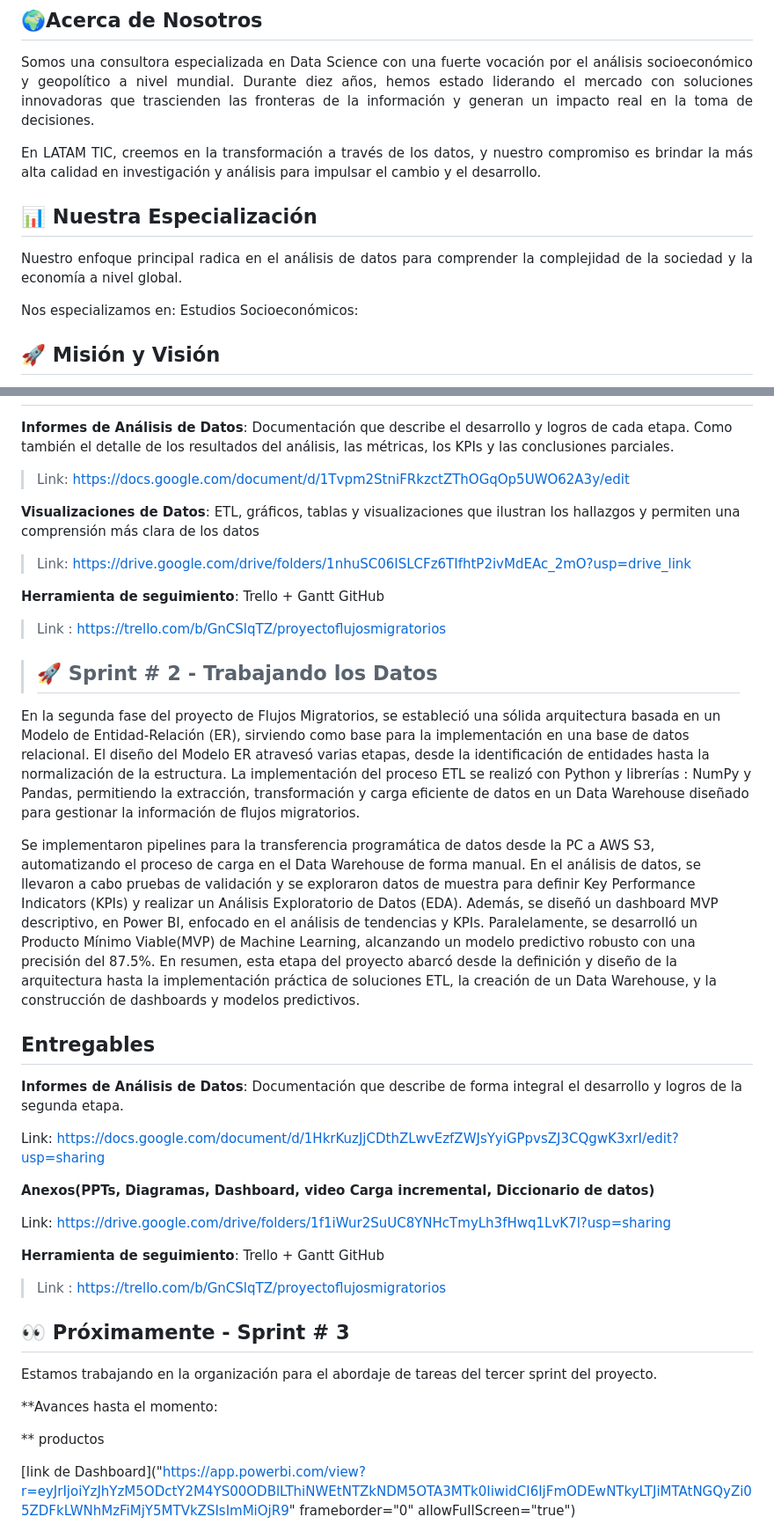
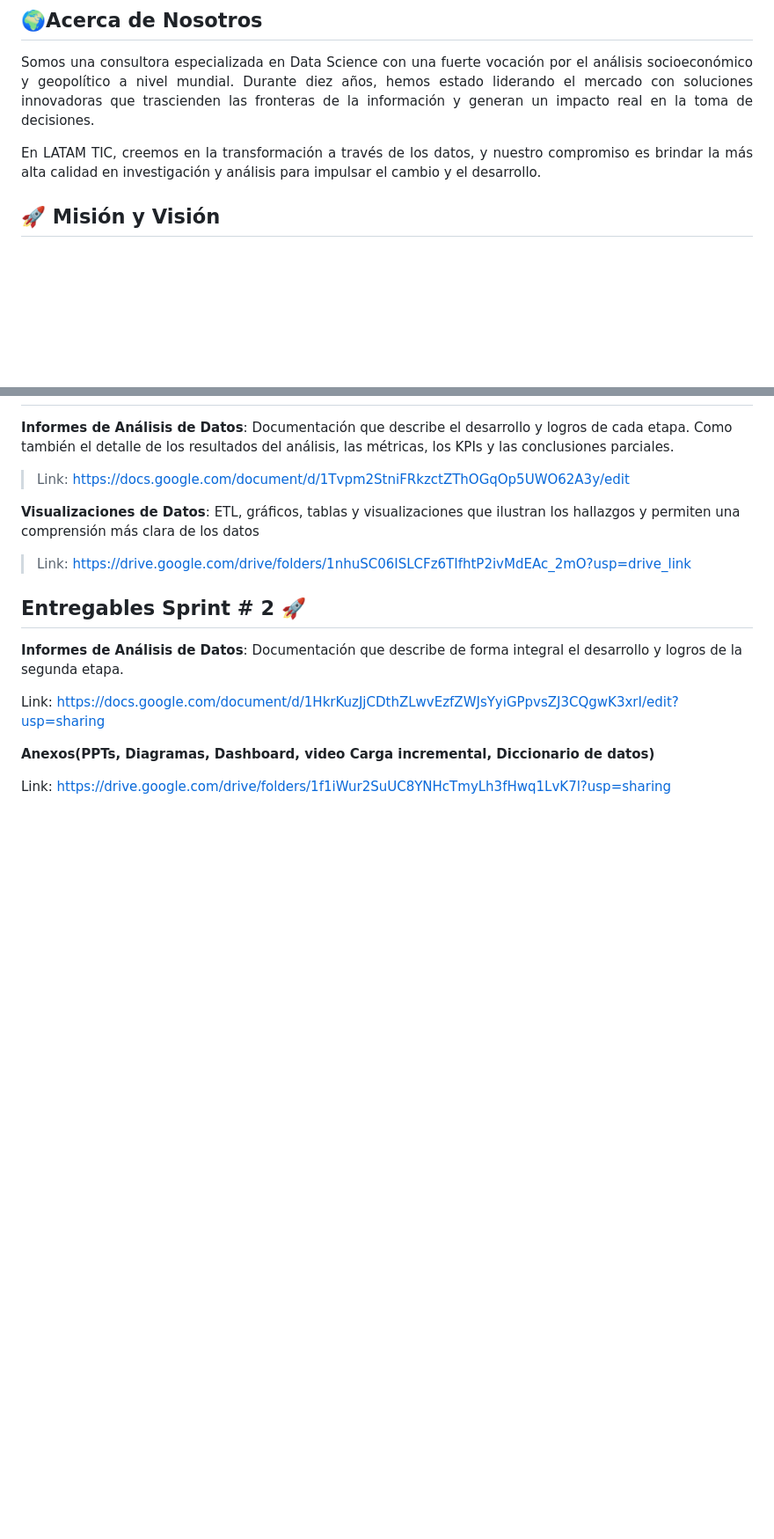
Before and after one commit to LatamTIC/Proyecto_Flujos_Migratorios, a Markdown page: README.md, 2 parts joined by grey strips. Shown at 88% size. Drawn GitHub-style; blank space fills up the shorter version.

```diff
--- a/README.md
+++ b/README.md
@@ -13,11 +13,6 @@
 <p align="justify"> Somos una consultora especializada en Data Science con una fuerte vocación por el análisis socioeconómico y geopolítico a nivel mundial. Durante diez años, hemos estado liderando el mercado con soluciones innovadoras que trascienden las fronteras de la información y generan un impacto real en la toma de decisiones.</p>
 
 <p align="justify"> En LATAM TIC, creemos en la transformación a través de los datos, y nuestro compromiso es brindar la más alta calidad en investigación y análisis para impulsar el cambio y el desarrollo. </p>
-
-## 📊 Nuestra Especialización
-<p align="justify"> Nuestro enfoque principal radica en el análisis de datos para comprender la complejidad de la sociedad y la economía a nivel global. </p>
-Nos especializamos en:
-Estudios Socioeconómicos:
 
 ## 🚀 Misión y Visión
 <p align="justify"> Nuestra Misión: Generar conocimiento basado en datos que empodere a las organizaciones y gobiernos para tomar decisiones informadas y efectivas.</p>
@@ -47,26 +58,11 @@ Estudios Socioeconómicos:
 >
 > Link: https://drive.google.com/drive/folders/1nhuSC06ISLCFz6TIfhtP2ivMdEAc_2mO?usp=drive_link
 
-**Herramienta de seguimiento**: Trello + Gantt GitHub
->
-> Link : https://trello.com/b/GnCSlqTZ/proyectoflujosmigratorios
 
-
-
-
-> ## 🚀 Sprint # 2 - Trabajando los Datos
->
-En la segunda fase del proyecto de Flujos Migratorios, se estableció una sólida arquitectura basada en un Modelo de Entidad-Relación (ER), sirviendo como base para la implementación en una base de datos relacional. El diseño del Modelo ER atravesó varias etapas, desde la identificación de entidades hasta la normalización de la estructura. La implementación del proceso ETL se realizó con Python y librerías : NumPy y Pandas, permitiendo la extracción, transformación y carga eficiente de datos en un Data Warehouse diseñado para gestionar la información de flujos migratorios.
-
-Se implementaron pipelines para la transferencia programática de datos desde la PC a AWS S3, automatizando el proceso de carga en el Data Warehouse de forma manual. En el análisis de datos, se llevaron a cabo pruebas de validación y se exploraron datos de muestra para definir Key Performance Indicators (KPIs) y realizar un Análisis Exploratorio de Datos (EDA). Además, se diseñó un  dashboard MVP descriptivo, en Power BI, enfocado en el análisis de tendencias y KPIs. Paralelamente, se desarrolló un Producto Mínimo Viable(MVP) de Machine Learning, alcanzando un modelo predictivo robusto con una precisión del 87.5%.
-En resumen, esta etapa del proyecto abarcó desde la definición y diseño de la arquitectura hasta la implementación práctica de soluciones ETL, la creación de un Data Warehouse, y la construcción de dashboards y modelos predictivos.
-
-## Entregables
+## Entregables Sprint # 2 🚀
 **Informes de Análisis de Datos**: Documentación que describe de forma integral el desarrollo y logros de la segunda etapa.
 
 Link: https://docs.google.com/document/d/1HkrKuzJjCDthZLwvEzfZWJsYyiGPpvsZJ3CQgwK3xrI/edit?usp=sharing
-
-
 
 **Anexos(PPTs, Diagramas, Dashboard, video Carga incremental, Diccionario de datos)**
 
@@ -74,18 +70,3 @@ Link: https://drive.google.com/drive/folders/1f1iWur2SuUC8YNHcTmyLh3fHwq1LvK7l?u
 
 
 
-**Herramienta de seguimiento**: Trello + Gantt GitHub
->
-> Link : https://trello.com/b/GnCSlqTZ/proyectoflujosmigratorios
-
-
-## 👀 Próximamente - Sprint # 3
-Estamos trabajando en la organización para el abordaje de tareas del tercer sprint del proyecto.
-
-**Avances hasta el momento:
-
-** productos
-
-  [link de Dashboard]("https://app.powerbi.com/view?r=eyJrIjoiYzJhYzM5ODctY2M4YS00ODBlLThiNWEtNTZkNDM5OTA3MTk0IiwidCI6IjFmODEwNTkyLTJiMTAtNGQyZi05ZDFkLWNhMzFiMjY5MTVkZSIsImMiOjR9" frameborder="0" allowFullScreen="true")
-
-
```
Also changed, not shown: other parts of README.md (+20 -41 lines).
